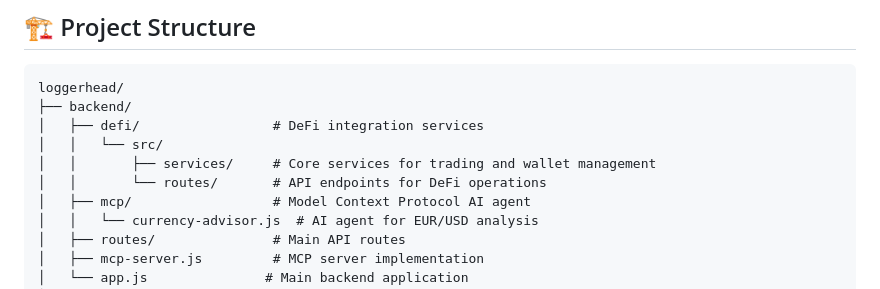
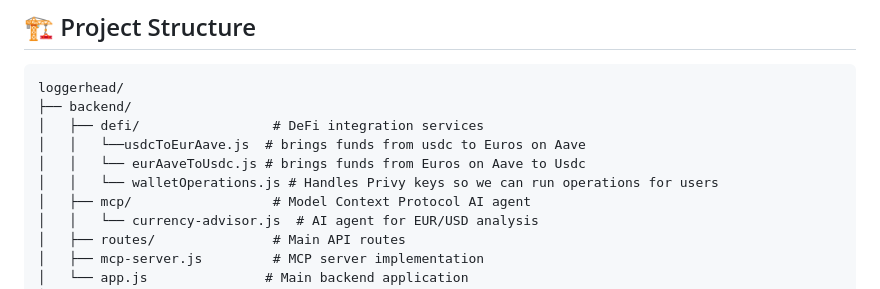
Before and after one commit to madschristensen99/loggerhead, a Markdown page: README.md, the part around the change. Rendered like a GitHub page.

```diff
--- a/README.md
+++ b/README.md
@@ -17,9 +17,9 @@ Loggerhead combines AI-powered market analysis with DeFi automation to:
 loggerhead/
 ├── backend/
 │   ├── defi/                 # DeFi integration services
-│   │   └── src/
-│   │       ├── services/     # Core services for trading and wallet management
-│   │       └── routes/       # API endpoints for DeFi operations
+│   │   └──usdcToEurAave.js  # brings funds from usdc to Euros on Aave
+│   │   └── eurAaveToUsdc.js # brings funds from Euros on Aave to Usdc
+│   │   └── walletOperations.js # Handles Privy keys so we can run operations for users
 │   ├── mcp/                  # Model Context Protocol AI agent
 │   │   └── currency-advisor.js  # AI agent for EUR/USD analysis
 │   ├── routes/               # Main API routes
```
